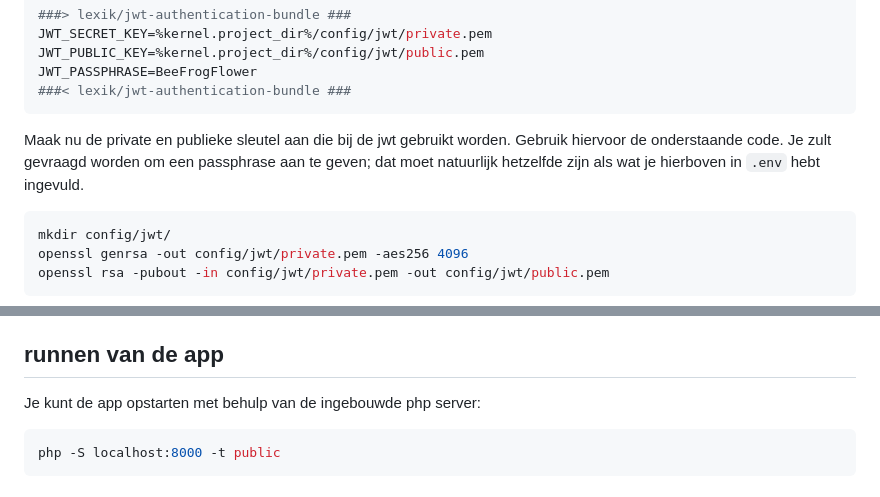
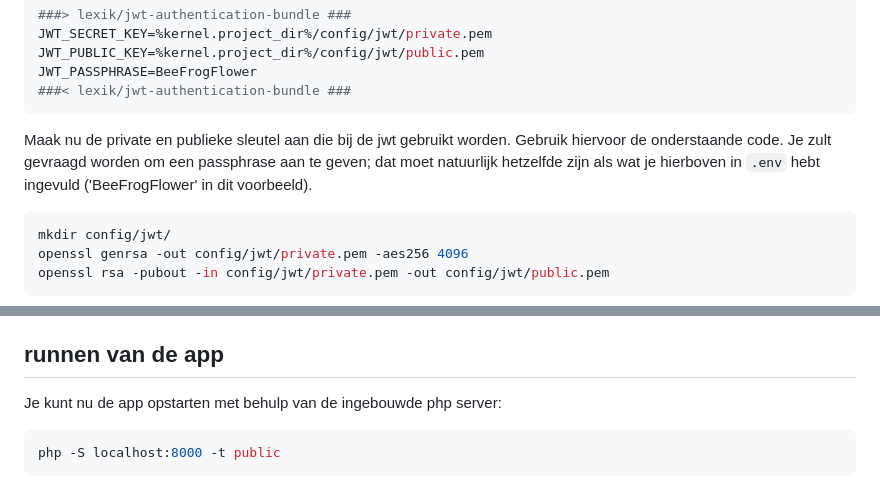
Before and after one commit to hanze-hbo-ict/memory-backend, a Markdown page: README.md, 2 parts joined by grey strips. Drawn GitHub-style.

````diff
--- a/README.md
+++ b/README.md
@@ -29,7 +31,7 @@ JWT_PUBLIC_KEY=%kernel.project_dir%/config/jwt/public.pem
 JWT_PASSPHRASE=BeeFrogFlower
 ###< lexik/jwt-authentication-bundle ###
 ```
-Maak nu de private en publieke sleutel aan die bij de jwt gebruikt worden. Gebruik hiervoor de onderstaande code. Je zult gevraagd worden om een passphrase aan te geven; dat moet natuurlijk hetzelfde zijn als wat je hierboven in `.env` hebt ingevuld.
+Maak nu de private en publieke sleutel aan die bij de jwt gebruikt worden. Gebruik hiervoor de onderstaande code. Je zult gevraagd worden om een passphrase aan te geven; dat moet natuurlijk hetzelfde zijn als wat je hierboven in `.env` hebt ingevuld ('BeeFrogFlower' in dit voorbeeld).
 
 ```shell
 mkdir config/jwt/
@@ -49,7 +51,7 @@ Dit maakt de datbaase aan in `var/data.db` aan. Bekijk eventueel de gegenereerde
 
 ## runnen van de app
 
-Je kunt de app opstarten met behulp van de ingebouwde php server:
+Je kunt nu de app opstarten met behulp van de ingebouwde php server:
 
 ```shell
 php -S localhost:8000 -t public
````
Also changed, not shown: other parts of README.md (+7 -3 lines), frontend/demo.jpeg (added), frontend/demo.png (deleted), 3 other files.
